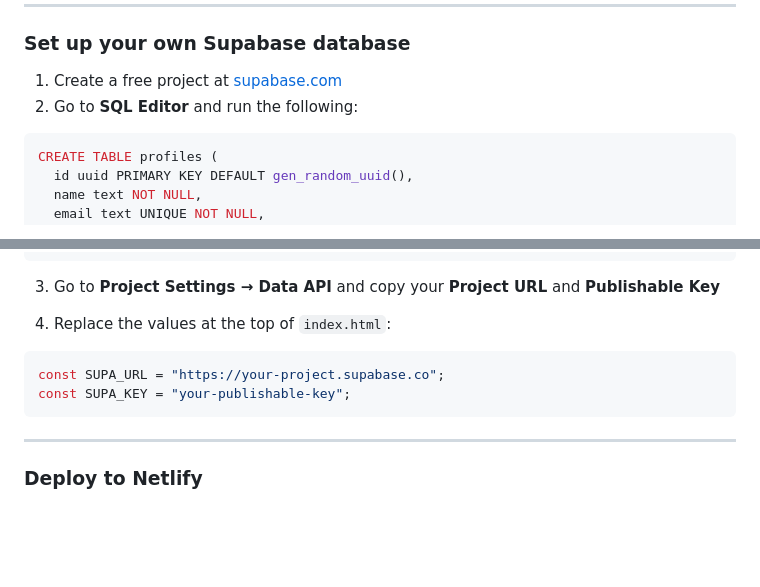
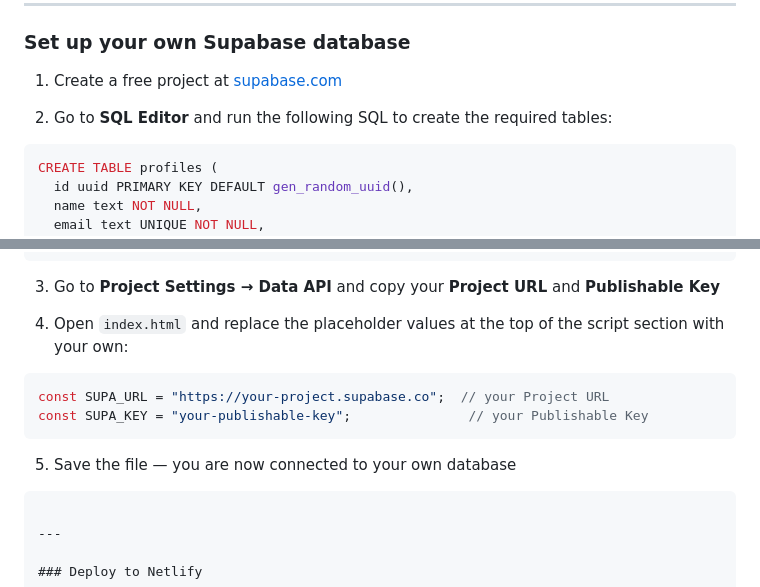
Before and after one commit to amandawang90-spec/ai-built-ccfb-scheduler, a Markdown page: README.md, 2 parts joined by grey strips. Drawn GitHub-style; blank space fills up the shorter version.

Commit message:
Improve README setup instructions for Supabase
Clarify instructions for setting up Supabase database and updating index.html.

````diff
--- a/README.md
+++ b/README.md
@@ -84,8 +84,8 @@ open index.html
 ### Set up your own Supabase database
 
 1. Create a free project at [supabase.com](https://supabase.com)
-2. Go to **SQL Editor** and run the following:
 
+2. Go to **SQL Editor** and run the following SQL to create the required tables:
 ```sql
 CREATE TABLE profiles (
   id uuid PRIMARY KEY DEFAULT gen_random_uuid(),
@@ -128,11 +128,13 @@ CREATE POLICY "Public access" ON unavailability FOR ALL USING (true) WITH CHECK
 
 3. Go to **Project Settings → Data API** and copy your **Project URL** and **Publishable Key**
 
-4. Replace the values at the top of `index.html`:
+4. Open `index.html` and replace the placeholder values at the top of the script section with your own:
+```javascript
+const SUPA_URL = "https://your-project.supabase.co";  // your Project URL
+const SUPA_KEY = "your-publishable-key";               // your Publishable Key
+```
 
-```javascript
-const SUPA_URL = "https://your-project.supabase.co";
-const SUPA_KEY = "your-publishable-key";
+5. Save the file — you are now connected to your own database
 ```
 
 ---
````
